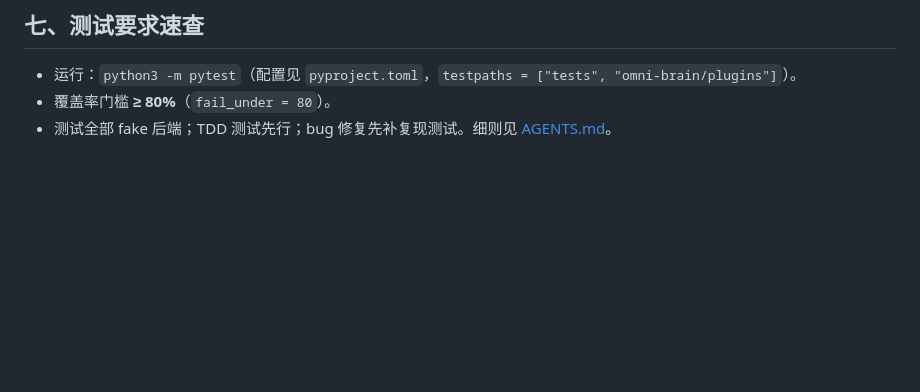
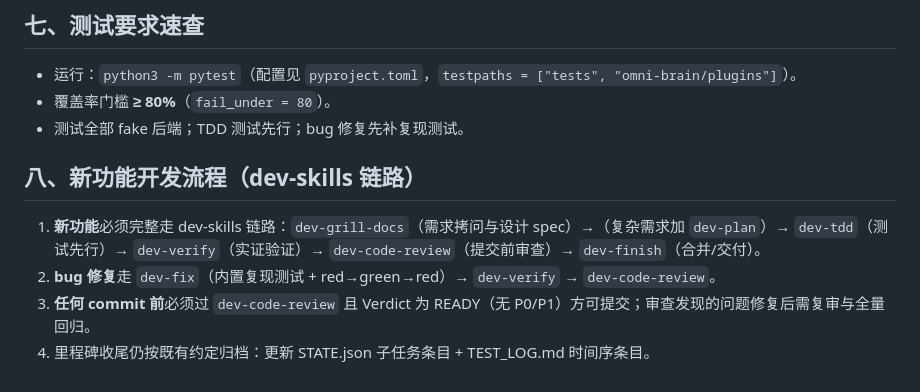
Before and after one commit to zhwangsir/AI-Omni, a Markdown page: CLAUDE.md, the part around the change. Rendered like a GitHub page; blank space fills up the shorter version.

Commit message:
docs(CLAUDE): 新增 §八 dev-skills 开发链路规范（新功能/bug/commit 前审查）

```diff
--- a/CLAUDE.md
+++ b/CLAUDE.md
@@ -198,4 +198,11 @@ goal_plan(goal: str, category: str) -> dict   # 返回分解后的子目标 /
 
 - 运行：`python3 -m pytest`（配置见 `pyproject.toml`，`testpaths = ["tests", "omni-brain/plugins"]`）。
 - 覆盖率门槛 **≥ 80%**（`fail_under = 80`）。
-- 测试全部 fake 后端；TDD 测试先行；bug 修复先补复现测试。细则见 [AGENTS.md](AGENTS.md)。
+- 测试全部 fake 后端；TDD 测试先行；bug 修复先补复现测试。
+
+## 八、新功能开发流程（dev-skills 链路）
+
+1. **新功能**必须完整走 dev-skills 链路：`dev-grill-docs`（需求拷问与设计 spec）→（复杂需求加 `dev-plan`）→ `dev-tdd`（测试先行）→ `dev-verify`（实证验证）→ `dev-code-review`（提交前审查）→ `dev-finish`（合并/交付）。
+2. **bug 修复**走 `dev-fix`（内置复现测试 + red→green→red）→ `dev-verify` → `dev-code-review`。
+3. **任何 commit 前**必须过 `dev-code-review` 且 Verdict 为 READY（无 P0/P1）方可提交；审查发现的问题修复后需复审与全量回归。
+4. 里程碑收尾仍按既有约定归档：更新 STATE.json 子任务条目 + TEST_LOG.md 时间序条目。
```
